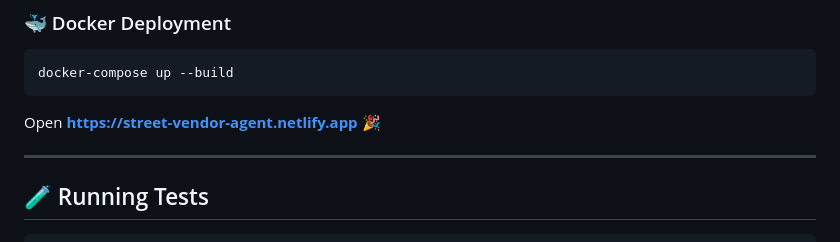
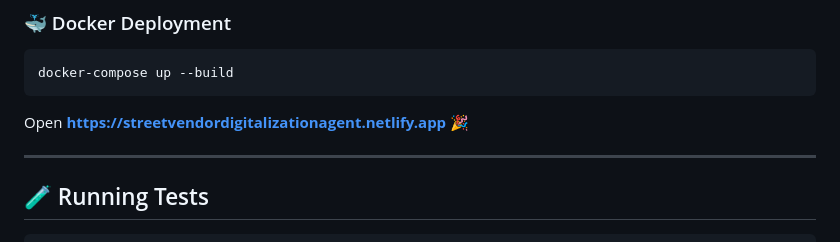
Before and after one commit to Veeresh-Math/Street-Vendor-Digitalization-Agent, a Markdown page: README.md, the part around one of its changes. Drawn GitHub-style.

Commit message:
Fix Netlify URL in README

````diff
--- a/README.md
+++ b/README.md
@@ -310,7 +310,7 @@ uvicorn backend.main:app --reload --port 8000
 docker-compose up --build
 ```
 
-Open **https://street-vendor-agent.netlify.app** 🎉
+Open **https://streetvendordigitalizationagent.netlify.app** 🎉
 
 ---
 
````
Also changed, not shown: other parts of README.md (+2 -2 lines).
